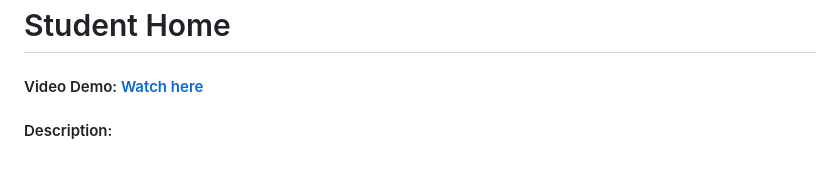
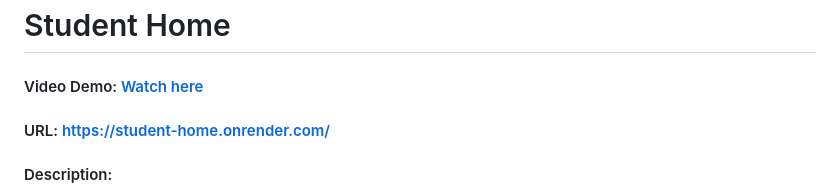
Before and after one commit to Re1act/Student-Home, a Markdown page: README.md, the part around the change. Rendered like a GitHub page; blank space fills up the shorter version.

```diff
--- a/README.md
+++ b/README.md
@@ -1,6 +1,7 @@
 # Student Home
 
 #### Video Demo: [Watch here](https://www.youtube.com/watch?v=8J_4LqUM2UM)
+#### URL: https://student-home.onrender.com/
 
 #### Description:
 Student Home is a **Flask-based web application** designed to help students efficiently organize and manage their academic lives. The application integrates several essential features, such as a GPA calculator, a class schedule manager, and an assignment tracker, all aimed at helping students stay organized, track their progress, and maintain focus on their academic goals. By streamlining these critical aspects of student life, **Student Home** provides users with a convenient platform to keep their academic information in one place, making it easier to stay on top of deadlines, assignments, and grades. Whether you're a high school student, a college student, or anyone pursuing an education, this app can help you optimize your academic experience.
```
